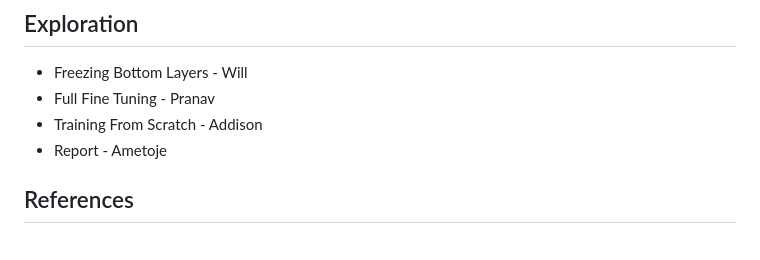
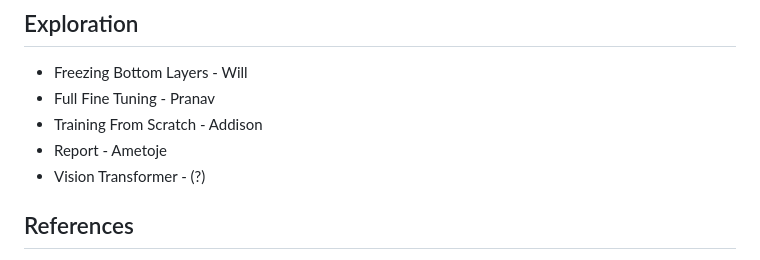
Before and after one commit to saipranavrguduru/ml-project, a Markdown page: README.md, the part around the change. GitHub-like rendering.

Commit message:
Added member responsibilities

```diff
--- a/README.md
+++ b/README.md
@@ -136,6 +136,7 @@ submission is the compiled PDF.
 - Full Fine Tuning - Pranav
 - Training From Scratch - Addison
 - Report - Ametoje
+- Vision Transformer - (?)
 ## References
 
 - PyTorch transfer learning tutorial:
```
